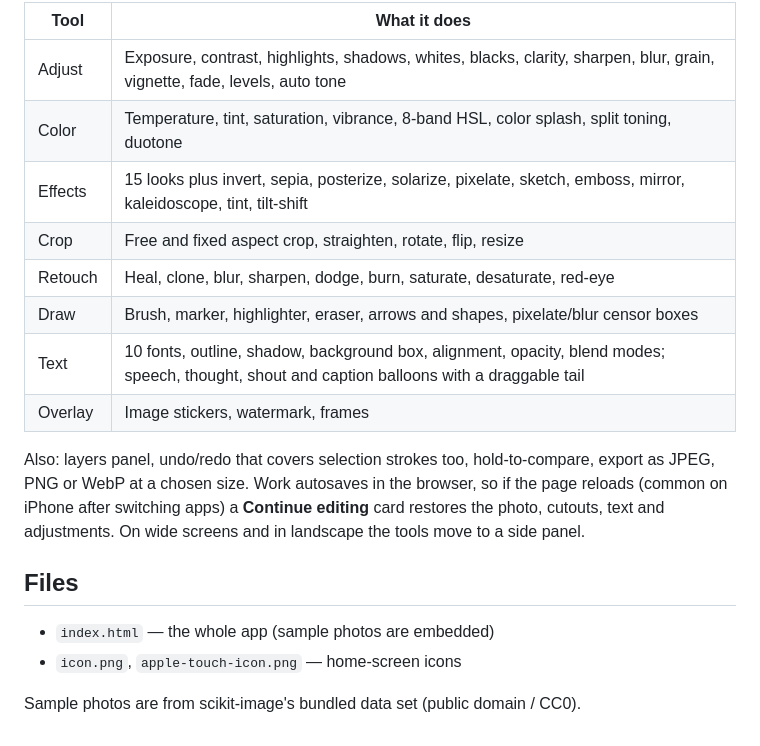
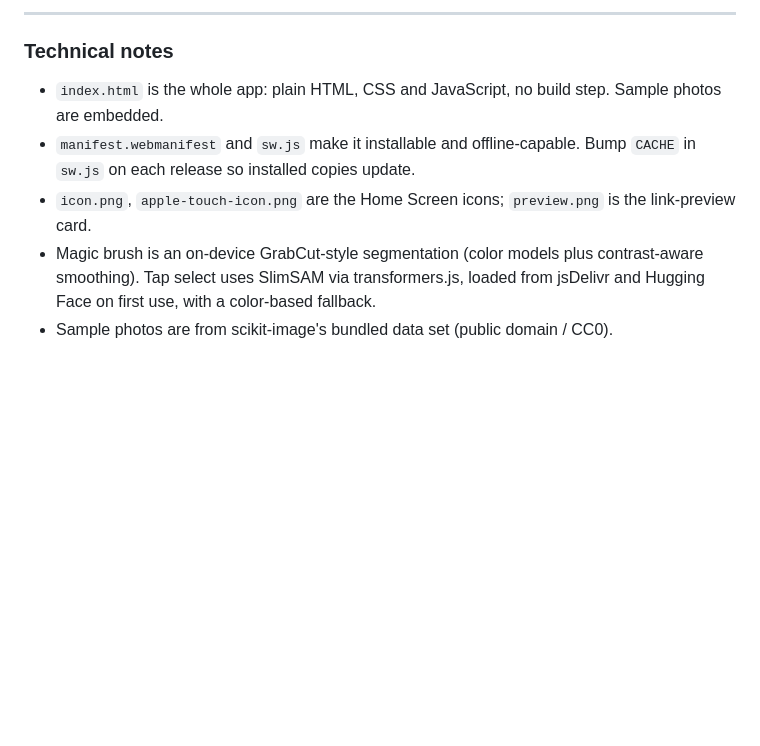
Before and after one commit to nathan-san1981/darkroom, a Markdown page: README.md, the part around one of its changes. Rendered like a GitHub page; blank space fills up the shorter version.

```diff
--- a/README.md
+++ b/README.md
@@ -39,20 +32,10 @@ Erasing never changes the original layer, so **Undo all erasing** gets the full
 
-| Tool | What it does |
-|---|---|
-| Adjust | Exposure, contrast, highlights, shadows, whites, blacks, clarity, sharpen, blur, grain, vignette, fade, levels, auto tone |
-| Color | Temperature, tint, saturation, vibrance, 8-band HSL, color splash, split toning, duotone |
-| Effects | 15 looks plus invert, sepia, posterize, solarize, pixelate, sketch, emboss, mirror, kaleidoscope, tint, tilt-shift |
-| Crop | Free and fixed aspect crop, straighten, rotate, flip, resize |
-| Retouch | Heal, clone, blur, sharpen, dodge, burn, saturate, desaturate, red-eye |
-| Draw | Brush, marker, highlighter, eraser, arrows and shapes, pixelate/blur censor boxes |
-| Text | 10 fonts, outline, shadow, background box, alignment, opacity, blend modes; speech, thought, shout and caption balloons with a draggable tail |
-| Overlay | Image stickers, watermark, frames |
+---
 
-Also: layers panel, undo/redo that covers selection strokes too, hold-to-compare, export as JPEG, PNG or WebP at a chosen size. Work autosaves in the browser, so if the page reloads (common on iPhone after switching apps) a **Continue editing** card restores the photo, cutouts, text and adjustments. On wide screens and in landscape the tools move to a side panel.
+### Technical notes
 
-## Files
-
-- `index.html` — the whole app (sample photos are embedded)
-- `icon.png`, `apple-touch-icon.png` — home-screen icons
-
-Sample photos are from scikit-image's bundled data set (public domain / CC0).
+- `index.html` is the whole app: plain HTML, CSS and JavaScript, no build step. Sample photos are embedded.
+- `manifest.webmanifest` and `sw.js` make it installable and offline-capable. Bump `CACHE` in `sw.js` on each release so installed copies update.
+- `icon.png`, `apple-touch-icon.png` are the Home Screen icons; `preview.png` is the link-preview card.
+- Magic brush is an on-device GrabCut-style segmentation (color models plus contrast-aware smoothing). Tap select uses SlimSAM via transformers.js, loaded from jsDelivr and Hugging Face on first use, with a color-based fallback.
+- Sample photos are from scikit-image's bundled data set (public domain / CC0).
```
Also changed, not shown: other parts of README.md (+17 -24 lines), apple-touch-icon.png, icon.png, preview.png (added), 2 other files.
